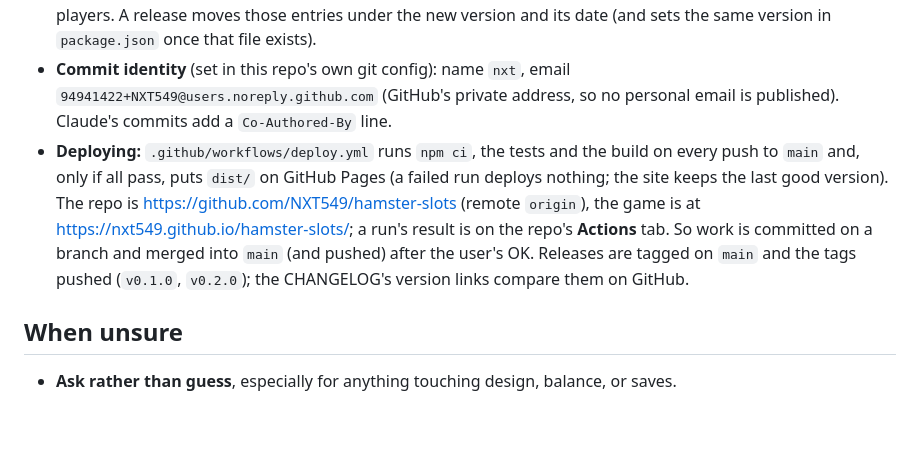
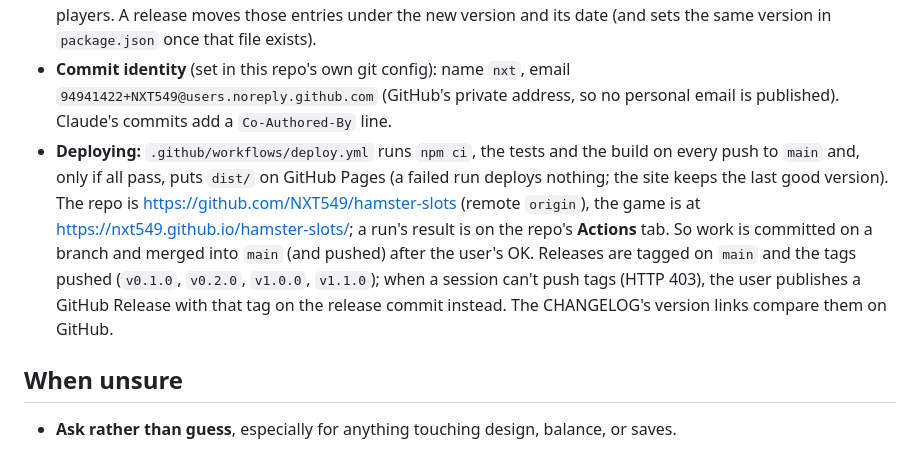
Before and after one commit to NXT549/hamster-slots, a Markdown page: AGENTS.md, the part around one of its changes. GitHub-like rendering; blank space fills up the shorter version.

```diff
--- a/AGENTS.md
+++ b/AGENTS.md
@@ -108,7 +114,7 @@ The hard rules keep their numbers (1–11), because the logs refer to them ("rul
 - **Versioning:** patch (0.1.1) for fixes, minor (0.2.0) for new features/content, major (1.0.0) for the full public release. A release candidate waiting for the user's OK on a branch says so in package.json (`1.0.0-rc.1`).
 - **Every player-facing change gets a CHANGELOG.md entry** under `[Unreleased]`, written in plain language for players. A release moves those entries under the new version and its date (and sets the same version in `package.json` once that file exists).
 - **Commit identity** (set in this repo's own git config): name `nxt`, email `94941422+NXT549@users.noreply.github.com` (GitHub's private address, so no personal email is published). Claude's commits add a `Co-Authored-By` line.
-- **Deploying:** `.github/workflows/deploy.yml` runs `npm ci`, the tests and the build on every push to `main` and, only if all pass, puts `dist/` on GitHub Pages (a failed run deploys nothing; the site keeps the last good version). The repo is https://github.com/NXT549/hamster-slots (remote `origin`), the game is at https://nxt549.github.io/hamster-slots/; a run's result is on the repo's **Actions** tab. So work is committed on a branch and merged into `main` (and pushed) after the user's OK. Releases are tagged on `main` and the tags pushed (`v0.1.0`, `v0.2.0`); the CHANGELOG's version links compare them on GitHub.
+- **Deploying:** `.github/workflows/deploy.yml` runs `npm ci`, the tests and the build on every push to `main` and, only if all pass, puts `dist/` on GitHub Pages (a failed run deploys nothing; the site keeps the last good version). The repo is https://github.com/NXT549/hamster-slots (remote `origin`), the game is at https://nxt549.github.io/hamster-slots/; a run's result is on the repo's **Actions** tab. So work is committed on a branch and merged into `main` (and pushed) after the user's OK. Releases are tagged on `main` and the tags pushed (`v0.1.0`, `v0.2.0`, `v1.0.0`, `v1.1.0`); when a session can't push tags (HTTP 403), the user publishes a GitHub Release with that tag on the release commit instead. The CHANGELOG's version links compare them on GitHub.
 
 ## When unsure
 
```
Also changed, not shown: other parts of AGENTS.md (+16 -10 lines), PORTING_NOTES.md (+2 -2 lines).
